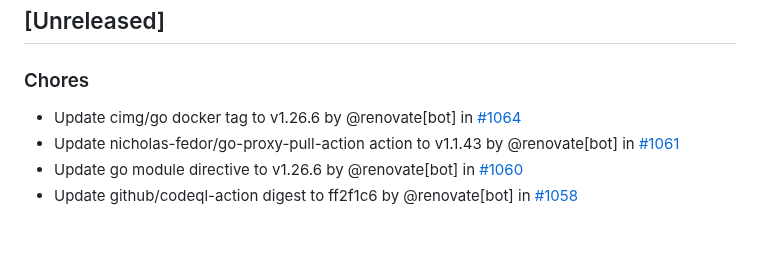
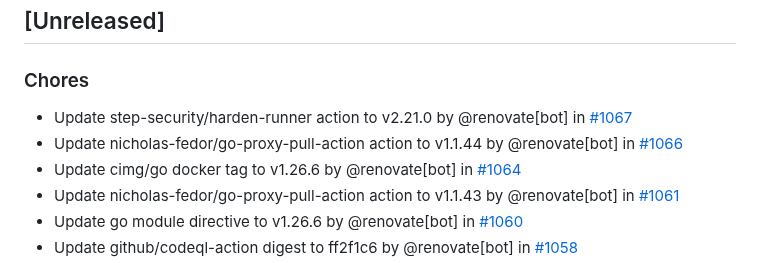
Before and after one commit to nicholas-fedor/eui64-calculator, a Markdown page: CHANGELOG.md, the part around the change. Rendered like a GitHub page; blank space fills up the shorter version.

Commit message:
docs(changelog): update changelog for main (#1068)
Co-authored-by: github-actions[bot] <41898282+github-actions[bot]@users.noreply.github.com>

```diff
--- a/CHANGELOG.md
+++ b/CHANGELOG.md
@@ -10,6 +10,8 @@ and this project adheres to [Semantic Versioning](https://semver.org/spec/v2.0.0
 
 ### Chores
 
+- Update step-security/harden-runner action to v2.21.0 by @renovate[bot] in [#1067](https://github.com/nicholas-fedor/eui64-calculator/pull/1067)
+- Update nicholas-fedor/go-proxy-pull-action action to v1.1.44 by @renovate[bot] in [#1066](https://github.com/nicholas-fedor/eui64-calculator/pull/1066)
 - Update cimg/go docker tag to v1.26.6 by @renovate[bot] in [#1064](https://github.com/nicholas-fedor/eui64-calculator/pull/1064)
 - Update nicholas-fedor/go-proxy-pull-action action to v1.1.43 by @renovate[bot] in [#1061](https://github.com/nicholas-fedor/eui64-calculator/pull/1061)
 - Update go module directive to v1.26.6 by @renovate[bot] in [#1060](https://github.com/nicholas-fedor/eui64-calculator/pull/1060)
```
